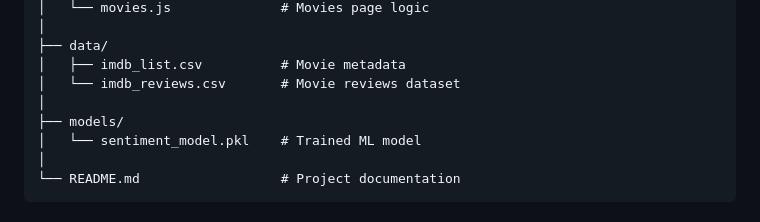
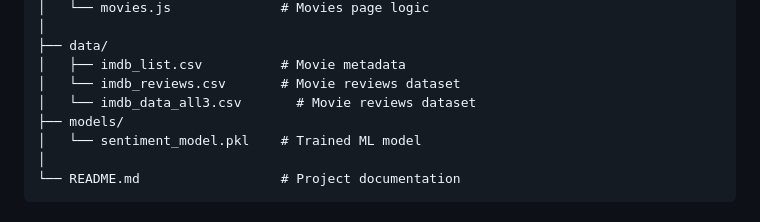
Before and after one commit to Ajinkyawagh4846/Movie-Review, a Markdown page: README.md, the part around the change. GitHub-like rendering.

Commit message:
Update README with additional dataset information

```diff
--- a/README.md
+++ b/README.md
@@ -246,7 +246,7 @@ filmreviewer/
 ├── data/
 │   ├── imdb_list.csv          # Movie metadata
 │   └── imdb_reviews.csv       # Movie reviews dataset
-│
+│   └── imdb_data_all3.csv       # Movie reviews dataset
 ├── models/
 │   └── sentiment_model.pkl    # Trained ML model
 │
```
